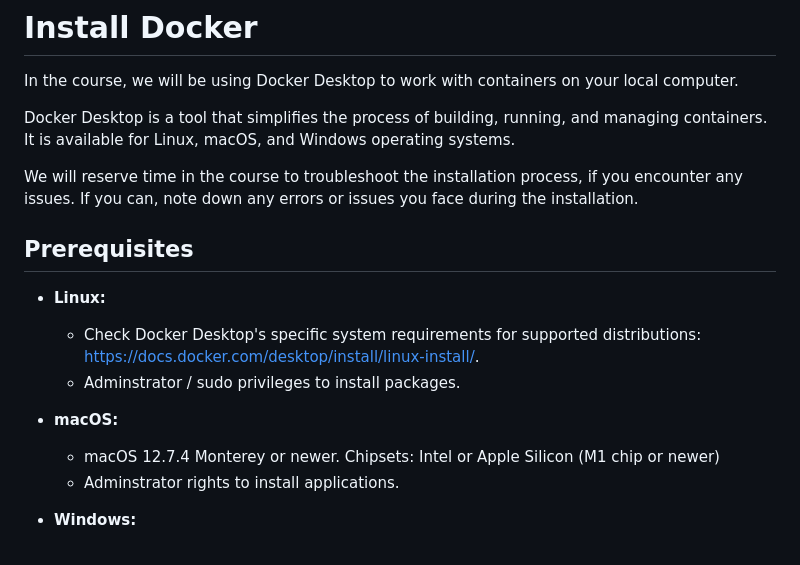
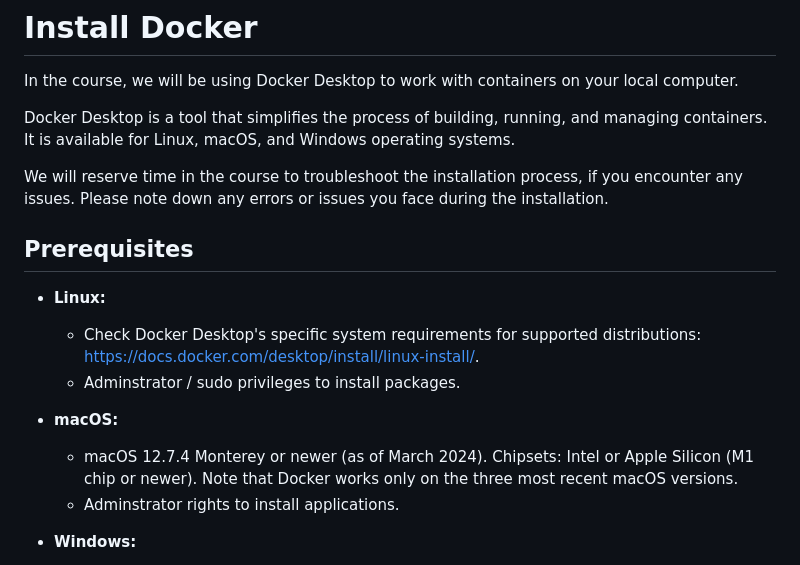
Before and after one commit to fritjoflammers/dra-docker-training, a Markdown page: install-docker.md, the part around the change. Drawn GitHub-style.

Commit message:
add note about macOS versions

```diff
--- a/install-docker.md
+++ b/install-docker.md
@@ -4,7 +4,7 @@ In the course, we will be using Docker Desktop to work with containers on your l
 
 Docker Desktop is a tool that simplifies the process of building, running, and managing containers. It is available for Linux, macOS, and Windows operating systems.
 
-We will reserve time in the course to troubleshoot the installation process, if you encounter any issues. If you can, note down any errors or issues you face during the installation.
+We will reserve time in the course to troubleshoot the installation process, if you encounter any issues. Please note down any errors or issues you face during the installation.
 
 ## Prerequisites
 
@@ -13,7 +13,7 @@ We will reserve time in the course to troubleshoot the installation process, if
    - Adminstrator / sudo privileges to install packages.
 
 * **macOS:**
-   - macOS 12.7.4 Monterey or newer. Chipsets: Intel or Apple Silicon (M1 chip or newer)
+   - macOS 12.7.4 Monterey or newer (as of March 2024). Chipsets: Intel or Apple Silicon (M1 chip or newer). Note that Docker works only on the three most recent macOS versions.
    - Adminstrator rights to install applications.
 
 * **Windows:**
```
